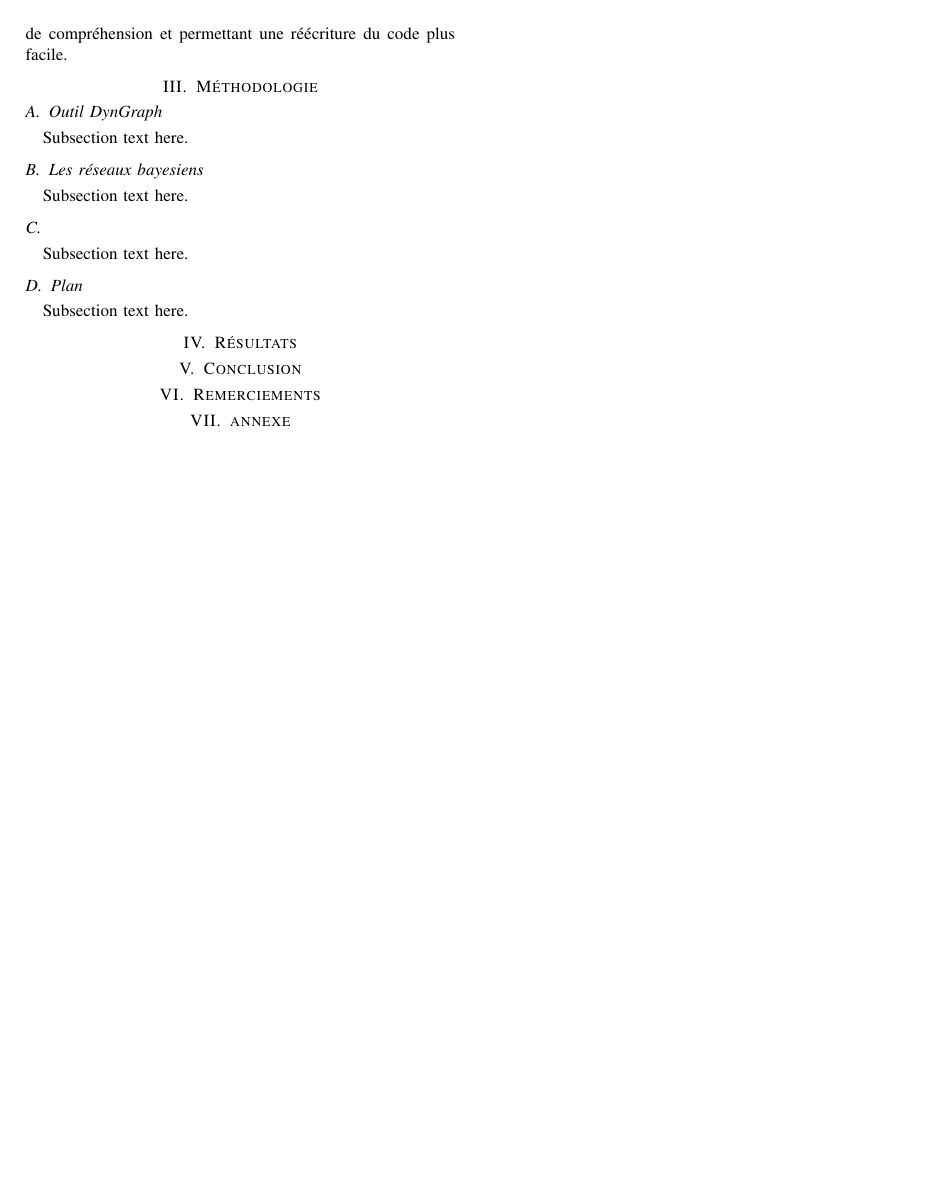
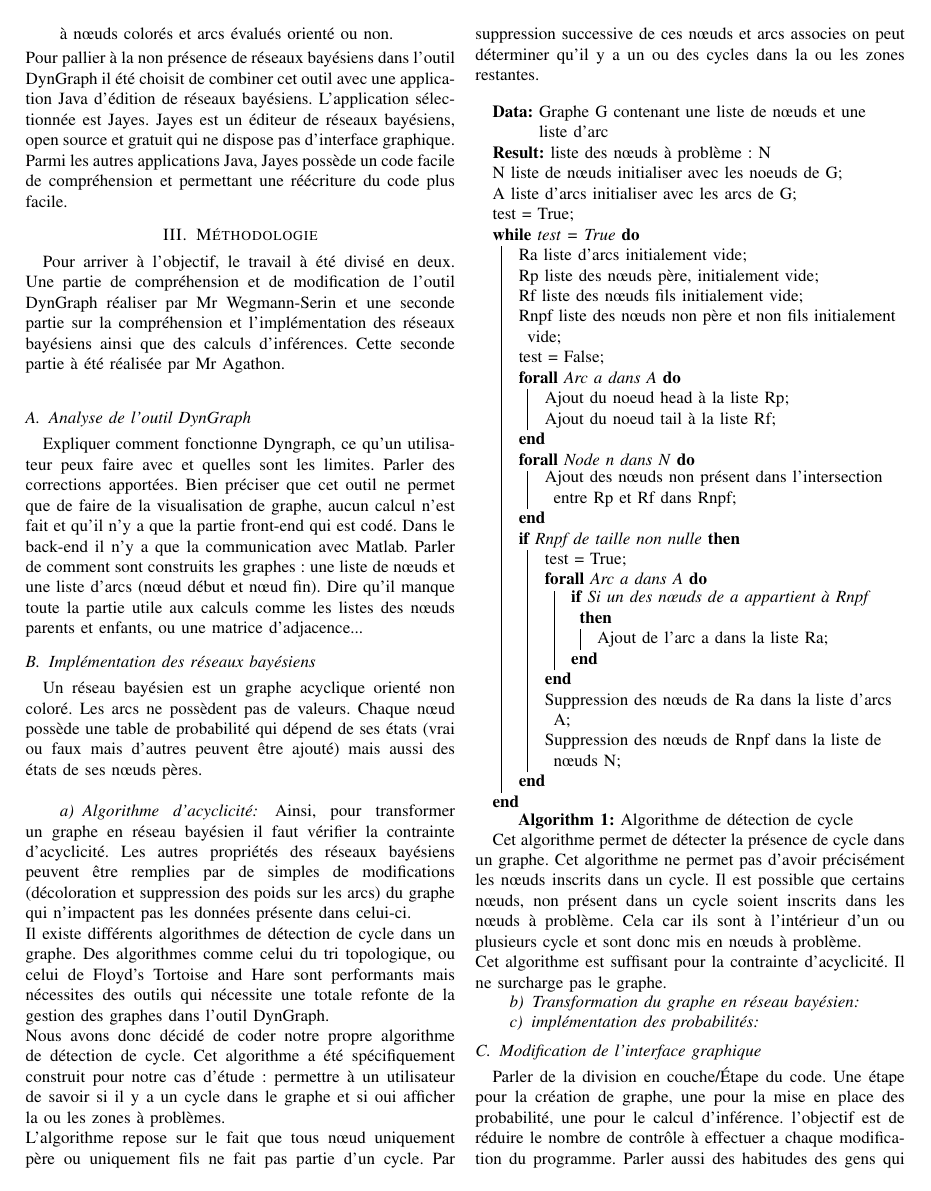
Before and after one commit to SifGreyWolf/pidr-2017, a LaTeX paper (templateIEEE_PIDR.tex): page 2 of 2 before the commit and page 2 of 3 after it. The pictures show the PDF file templateIEEE_PIDR.pdf that the author committed with the source.

Commit message:
début méthodologie

```diff
--- a/templateIEEE_PIDR.tex
+++ b/templateIEEE_PIDR.tex
@@ -539,16 +540,75 @@ Pour pallier à la non présence de réseaux bayésiens dans l'outil DynGraph il
 % use section* for acknowledgment
 \section{Méthodologie}
 
-\subsection{Outil DynGraph}
-Subsection text here.
+Pour arriver à l'objectif, le travail à été divisé en deux. Une partie de compréhension et de modification de l'outil DynGraph réaliser par Mr Wegmann-Serin et une seconde partie sur la compréhension et l'implémentation des réseaux bayésiens ainsi que des calculs d'inférences. Cette seconde partie à été réalisée par Mr Agathon. \\
 
-\subsection{Les réseaux bayesiens}
-Subsection text here.
 
-\subsection{}
-Subsection text here.
+\subsection{Analyse de l'outil DynGraph}
 
-\subsection{Plan}
+Expliquer comment fonctionne Dyngraph, ce qu'un utilisateur peux faire avec et quelles sont les limites. Parler des corrections apportées. Bien préciser que cet outil ne permet que de faire de la visualisation de graphe, aucun calcul n'est fait et qu'il n'y a que la partie front-end qui est codé. Dans le back-end il n'y a que la communication avec Matlab.
+Parler de comment sont construits les graphes : une liste de nœuds et une liste d'arcs (nœud début et nœud fin). Dire qu'il manque toute la partie utile aux calculs comme les listes des nœuds parents et enfants, ou une matrice d'adjacence...
+
+\subsection{Implémentation des réseaux bayésiens}
+
+Un réseau bayésien est un graphe acyclique orienté non coloré. Les arcs ne possèdent pas de valeurs. Chaque nœud possède une table de probabilité qui dépend de ses états (vrai ou faux mais d'autres peuvent être ajouté) mais aussi des états de ses nœuds pères. \\
+\paragraph{Algorithme d'acyclicité}
+\\
+Ainsi, pour transformer un graphe en réseau bayésien il faut vérifier la contrainte d'acyclicité. Les autres propriétés des réseaux bayésiens peuvent être remplies par de simples de modifications (décoloration et suppression des poids sur les arcs) du graphe qui n'impactent pas les données présente dans celui-ci. \\
+Il existe différents algorithmes de détection de cycle dans un graphe. Des algorithmes comme celui du tri topologique, ou celui de Floyd's Tortoise and Hare sont performants mais nécessites des outils qui nécessite une totale refonte de la gestion des graphes dans l'outil DynGraph. \\
+Nous avons donc décidé de coder notre propre algorithme de détection de cycle. Cet algorithme a été spécifiquement construit pour notre cas d'étude : permettre à un utilisateur de savoir si il y a un cycle dans le graphe et si oui afficher la ou les zones à problèmes. \\
+L'algorithme repose sur le fait que tous nœud uniquement père ou uniquement fils ne fait pas partie d'un cycle. Par suppression successive de ces nœuds et arcs associes on peut déterminer qu'il y a un ou des cycles dans la ou les zones restantes.  \\
+
+ \begin{algorithm}[H]
+ \KwData{Graphe G contenant une liste de nœuds et une liste d'arc}
+ \KwResult{liste des nœuds à problème : N}
+ N liste de nœuds initialiser avec les noeuds de G\;
+ A liste d'arcs initialiser avec les arcs de G\;
+ test = True\;
+ \While{test = True}{
+ 	Ra liste d'arcs initialement vide\;
+ 	Rp liste des nœuds père, initialement vide\;
+ 	Rf liste des nœuds fils initialement vide\;
+ 	Rnpf liste des nœuds non père et non fils initialement
+ 	vide\;
+ 	test = False\;
+ 	\ForAll{Arc a dans A }{
+ 		Ajout du noeud head à la liste Rp\;
+ 		Ajout du noeud tail à la liste Rf\;
+	}
+ 	\EndFor
+	\ForAll{Node n dans N }{
+		Ajout des nœuds non présent dans l'intersection entre Rp et Rf dans Rnpf\;
+	}
+	\EndFor
+	\If{Rnpf de taille non nulle}{
+		test = True\;
+		\ForAll{Arc a dans A}{
+			\If{Si un des nœuds de a appartient à Rnpf}{
+			Ajout de l'arc a dans la liste Ra\;
+			}
+		}
+		Suppression des nœuds de Ra dans la liste d'arcs A\;
+		Suppression des nœuds de Rnpf dans la liste de nœuds  N\;
+	}
+ }
+ \caption{Algorithme de détection de cycle}
+\end{algorithm}
+\\
+Cet algorithme permet de détecter la présence de cycle dans un graphe. Cet algorithme ne permet pas d'avoir précisément les nœuds inscrits dans un cycle. Il est possible que certains nœuds, non présent dans un cycle soient inscrits dans les nœuds à problème. Cela car ils sont à l'intérieur d'un ou plusieurs cycle et sont donc mis en nœuds à problème. \\
+Cet algorithme est suffisant pour la contrainte d'acyclicité. Il ne surcharge pas le graphe.
+
+\paragraph{Transformation du graphe en réseau bayésien}
+
+\paragraph{implémentation des probabilités}
+
+
+\subsection{Modification de l'interface graphique }
+
+Parler de la division en couche/Étape du code. Une étape pour la création de graphe, une pour la mise en place des probabilité, une pour le calcul d'inférence. l'objectif est de réduire le nombre de contrôle à effectuer a chaque modification du programme. Parler aussi des habitudes des gens qui utilisent ce genre de programme : Une création de graphe et 0 modifications, quelques modifications des probabilités et beaucoup de calculs d'inférences
+
+\subsection{Calcul de l'inférence}
+
+\subsection{Communication Matlab\Java}
 Subsection text here.
 
 
```
Also changed, not shown: templateIEEE_PIDR.pdf, templateIEEE_PIDR.tex (3 more changed lines), 3 other files.
